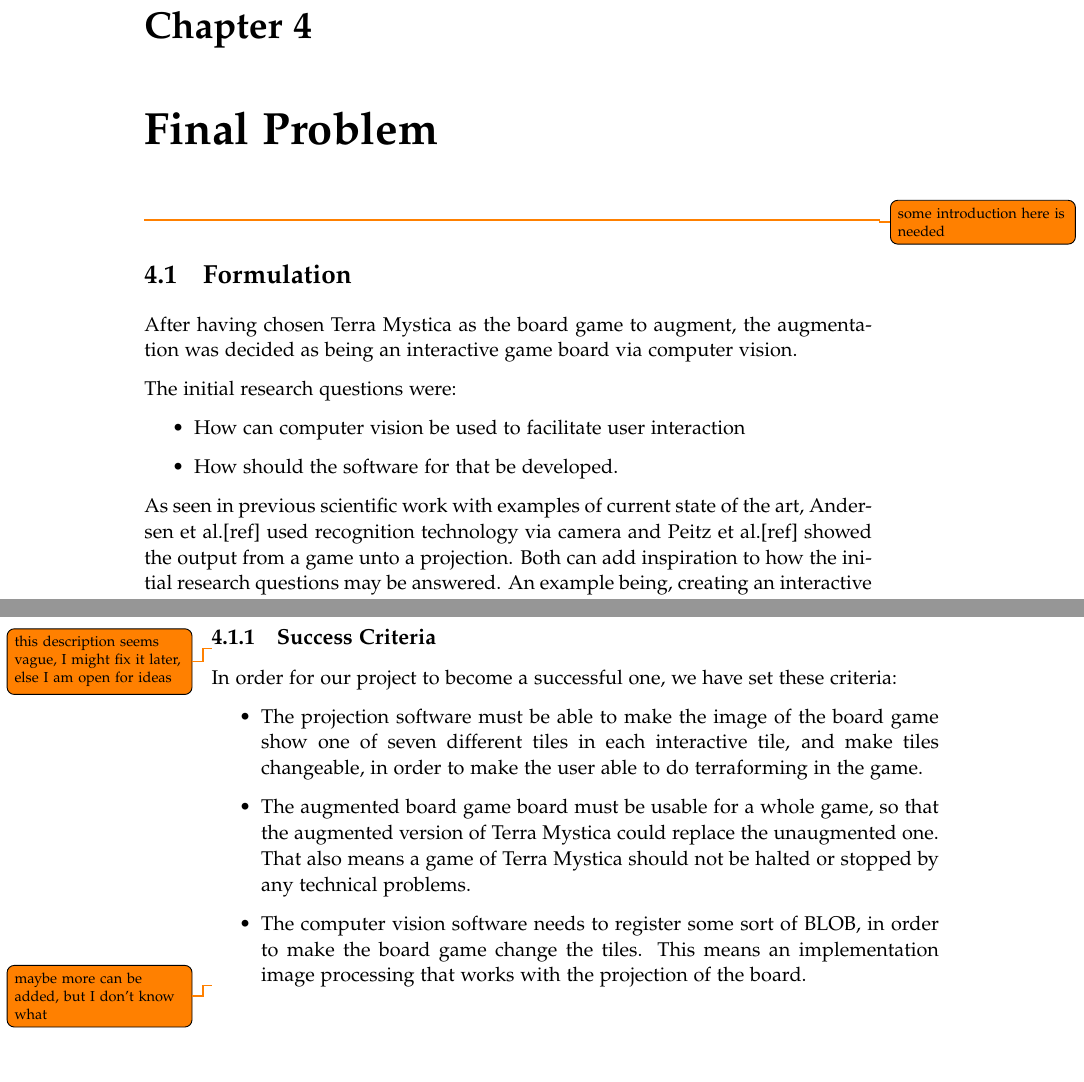
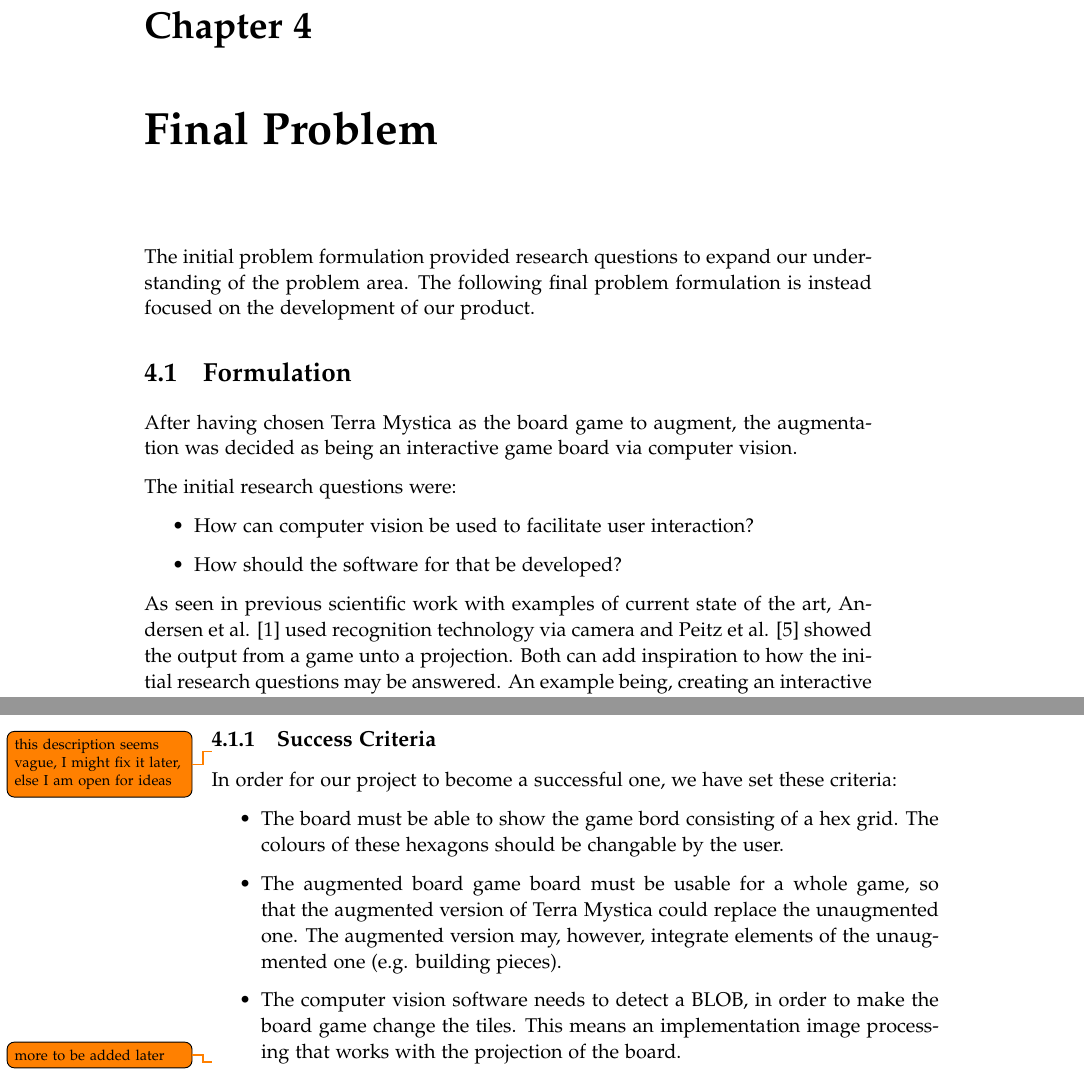
Before and after one commit to kaas-/mta15341-report, a LaTeX thesis (master.tex, which reads sections/FinalProblem.tex): two parts of pages 19 and 20 of 35, joined at a grey line, cut so that both start at the same text. Compiled offline with pdfLaTeX.

Commit message:
Added short intro to ch4

```diff
--- a/sections/FinalProblem.tex
+++ b/sections/FinalProblem.tex
@@ -1,16 +1,17 @@
 %!TEX root = ../master.tex
 \chapter{Final Problem}\label{ch:finprob}
-\todo{some introduction here is needed}
+The initial problem formulation provided research questions to expand our understanding of the problem area. The following final problem formulation is instead focused on the development of our product.
+
 \section{Formulation}
 After having chosen Terra Mystica as the board game to augment, the augmentation was decided as being an interactive game board via computer vision.
 
 The initial research questions were:
 \begin{itemize}
-	\item How can computer vision be used to facilitate user interaction
-	\item How should the software for that be developed.
+	\item How can computer vision be used to facilitate user interaction?
+	\item How should the software for that be developed?
 \end{itemize}
 
-As seen in previous scientific work with examples of current state of the art, Andersen et al.[ref] used recognition technology via camera and Peitz et al.[ref] showed the output from a game unto a projection. Both can add inspiration to how the initial research questions may be answered. An example being, creating an interactive projection, and having it being manipulated through interaction with its computer vision software.
+As seen in previous scientific work with examples of current state of the art, Andersen et al. \citep{andersen_designing_2004} used recognition technology via camera and Peitz et al. \citep{peitzWizards2006} showed the output from a game unto a projection. Both can add inspiration to how the initial research questions may be answered. An example being, creating an interactive projection, and having it being manipulated through interaction with its computer vision software.
 
 The results of the ensuing background research were that BLOB recognition and background imaging in an RID solution would be a possible facilitation.
 The software for that should be designed in such a way that the user can:
@@ -27,7 +28,7 @@ In this project, an unutilised potential was identified when researching how aug
 \subsection{Success Criteria}
 \todo{this description seems vague, I might fix it later, else I am open for ideas}In order for our project to become a successful one, we have set these criteria:
 \begin{itemize}
-	\item The projection software must be able to make the image of the board game show one of seven different tiles in each interactive tile, and make tiles changeable, in order to make the user able to do terraforming in the game.
-	\item The augmented board game board must be usable for a whole game, so that the augmented version of Terra Mystica could replace the unaugmented one. That also means a game of Terra Mystica should not be halted or stopped by any technical problems.
-	\item The computer vision software needs to register some sort of BLOB, in order to make the board game change the tiles. This means an implementation image processing that works with the projection of the board.
-\end{itemize} \todo{maybe more can be added, but I don't know what}
+	\item The board must be able to show the game bord consisting of a hex grid. The colours of these hexagons should be changable by the user.
+	\item The augmented board game board must be usable for a whole game, so that the augmented version of Terra Mystica could replace the unaugmented one. The augmented version may, however, integrate elements of the unaugmented one (e.g. building pieces).
+	\item The computer vision software needs to detect a BLOB, in order to make the board game change the tiles. This means an implementation image processing that works with the projection of the board.
+\end{itemize} \todo{more to be added later}
```
Also changed, not shown: 1 other file.
